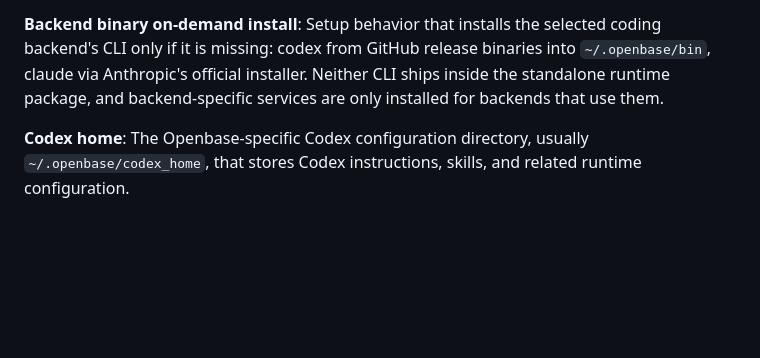
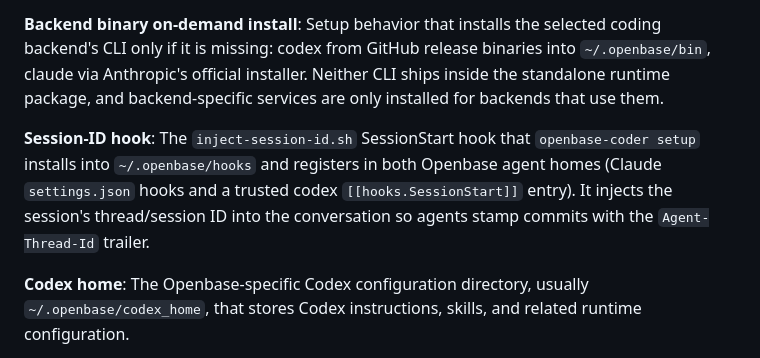
Before and after one commit to JoaquinStudent/sous_chef, a Markdown page: GLOSSARY.md, the part around the change. Rendered like a GitHub page; blank space fills up the shorter version.

Commit message:
Define session-ID hook in glossary
Agent-Thread-Id: 355f5234-277d-486b-8c83-ba69b38c1f75

```diff
--- a/GLOSSARY.md
+++ b/GLOSSARY.md
@@ -207,6 +207,13 @@ into `~/.openbase/bin`, claude via Anthropic's official installer. Neither CLI
 ships inside the standalone runtime package, and backend-specific services are
 only installed for backends that use them.
 
+**Session-ID hook**: The `inject-session-id.sh` SessionStart hook that
+`openbase-coder setup` installs into `~/.openbase/hooks` and registers in both
+Openbase agent homes (Claude `settings.json` hooks and a trusted codex
+`[[hooks.SessionStart]]` entry). It injects the session's thread/session ID
+into the conversation so agents stamp commits with the `Agent-Thread-Id`
+trailer.
+
 **Codex home**: The Openbase-specific Codex configuration directory, usually
 `~/.openbase/codex_home`, that stores Codex instructions, skills, and related
 runtime configuration.
```
